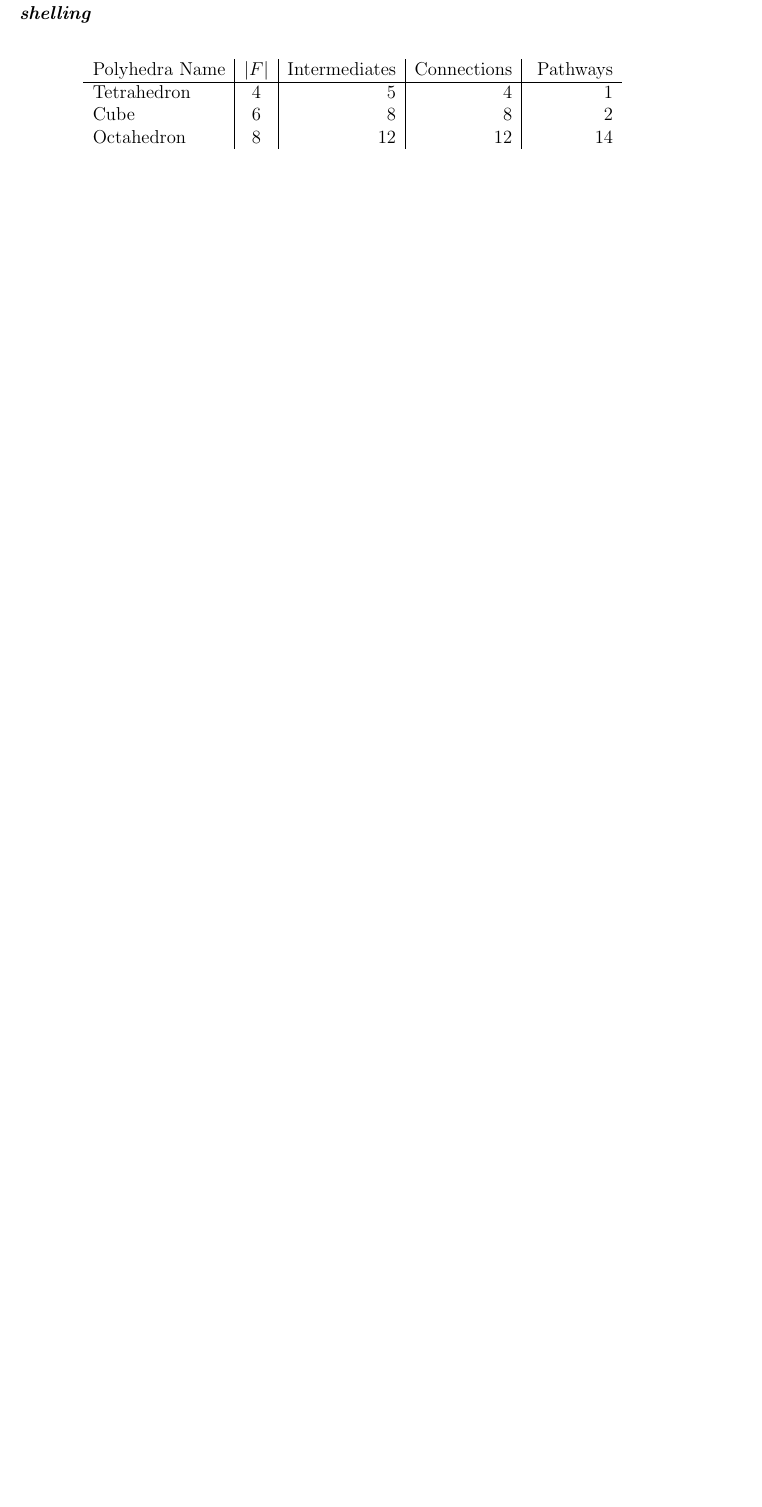
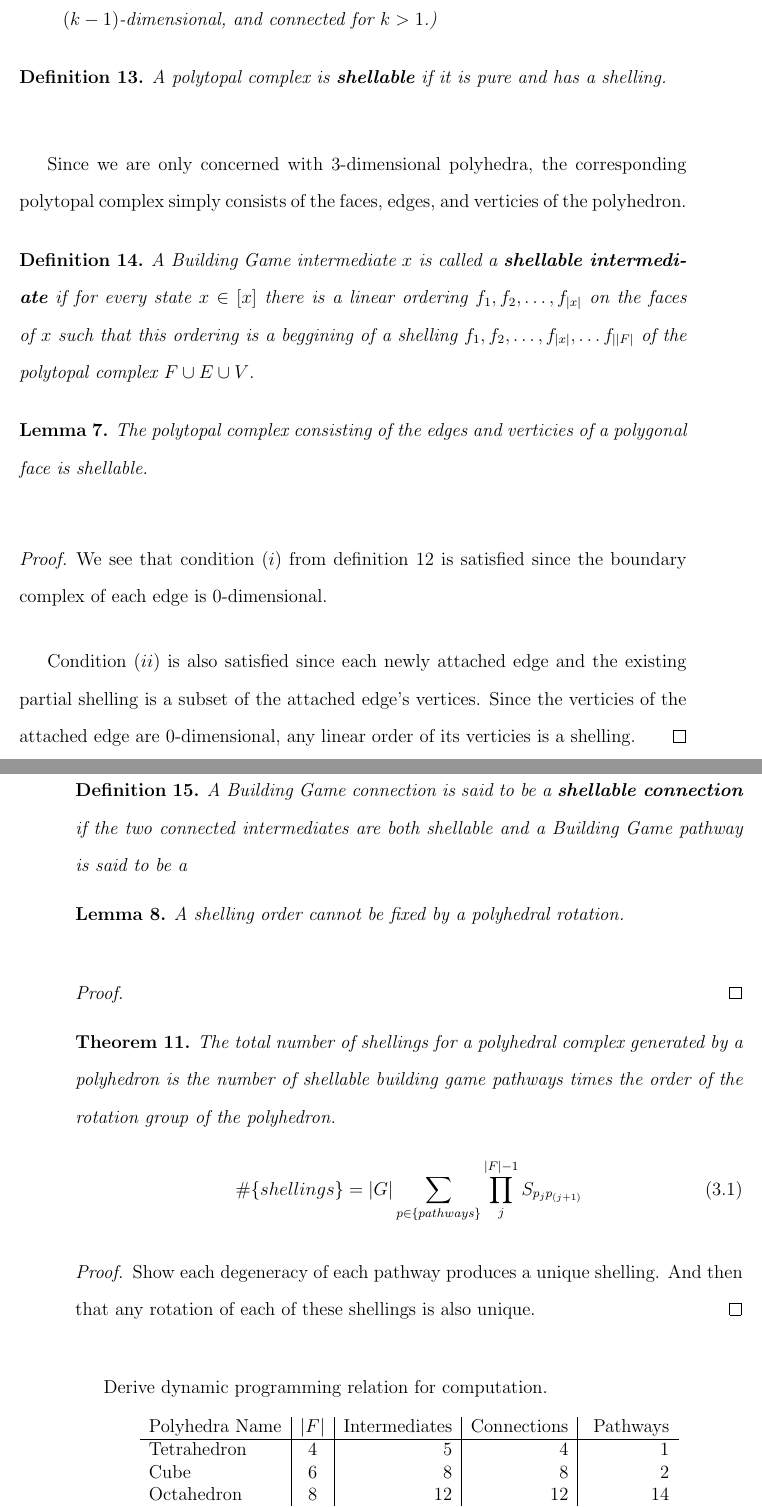
Before and after one commit to Danie1Johnson/thesis, a LaTeX thesis (thesis.tex, which reads content/bg_enumeration.tex): part of page 62 of 93 before the commit and two parts of pages 62 and 63 of 93 after it, the two joined at a grey line, cut at the place of the change, the shorter picture padded with empty space. Compiled offline with pdfLaTeX.

Commit message:
Added shellability thms and lems

```diff
--- a/content/bg_enumeration.tex
+++ b/content/bg_enumeration.tex
@@ -87,11 +88,62 @@ Let $\mathcal{C}$ be a pure $k$-dimensional polytopal complex $\mathcal{C}$. A s
 $$F_j \cap \left(\bigcup_{i=1}^{j-1}F_i\right) = G_1 \cup G_2 \cup \cdots \cup G_r$$
 for some shelling $G_1, G_2, \dots, G_r, \dots, G_t$ of $\mathcal{C}(\partial F_j)$, and $1 \leq r \leq t$. (In particular, this requires that $F_j \cap (\bigcup_{i=1}^{j-1} F_i)$ has a shelling, so it has to be a pure $(k-1)$-dimensional, and connected for $k > 1$.)
 \end{enumerate}
-\textbf{shelling}
+\end{mydef}
+
+\begin{mydef}
+A polytopal complex is \textbf{shellable} if it is pure and has a shelling.
+\end{mydef}
+
+Since we are only concerned with $3$-dimensional polyhedra, the corresponding polytopal complex simply consists of the faces, edges, and verticies of the polyhedron.
+
+%\begin{mylem}
+%The polytopal complex consisting of the verticies of a edge complex is shellable.
+%\end{mylem}
+%\begin{proof}
+%\end{proof}
+
+
+\begin{mydef}
+A Building Game intermediate $x$ is called a \textbf{shellable intermediate} if for every state $x \in [x]$ there is a linear ordering $f_1, f_2, \dots, f_{|x|}$ on the faces of $x$ such that this ordering is a beggining of a shelling $f_1, f_2, \dots, f_{|x|}, \dots f_{||F|}$ of the polytopal complex $F\cup E\cup V$.
+\end{mydef}
+
+\begin{mylem}
+The polytopal complex consisting of the edges and verticies of a polygonal face is shellable.
+\end{mylem}
+\begin{proof}
+We see that condition $(i)$ from definition~\ref{def:shelling} is satisfied since the boundary complex of each edge is $0$-dimensional.
+
+Condition $(ii)$ is also satisfied since each newly attached edge and the existing partial shelling is a subset of the attached edge's vertices. Since the verticies of the attached edge are $0$-dimensional, any linear order of its verticies is a shelling.
+\end{proof}
+
+
+\begin{mythm}
+The poly
+\end{mythm}
+
+\begin{mydef}
+A Building Game connection is said to be a \textbf{shellable connection} if the two connected intermediates are both shellable and a Building Game pathway is said to be a
 \end{mydef}
 
 
 
+\begin{mylem}
+A shelling order cannot be fixed by a polyhedral rotation.
+\end{mylem}
+\begin{proof}
+\end{proof}
+
+\begin{mythm}
+The total number of shellings for a polyhedral complex generated by a polyhedron is the number of shellable building game pathways times the order of the rotation group of the polyhedron.
+\begin{align}
+\#\{shellings\} &= |G|\sum_{p \in \{pathways\}}\prod_j^{|F|-1}S_{p_jp_{(j+1)}}
+\end{align}
+\end{mythm}
+\begin{proof}
+Show each degeneracy of each pathway produces a unique shelling. And then that any rotation of each of these shellings is also unique.
+\end{proof}
+
+Derive dynamic programming relation for computation.
 
 \begin{figure}[ht]
 %\scalebox{0.6}{
```
Also changed, not shown: content/acknowledgments.tex (+3 -0 lines), content/intro.tex (+6 -0 lines), thesis.pdf, content/bg_enumeration.tex (7 more changed lines), 2 other files.
